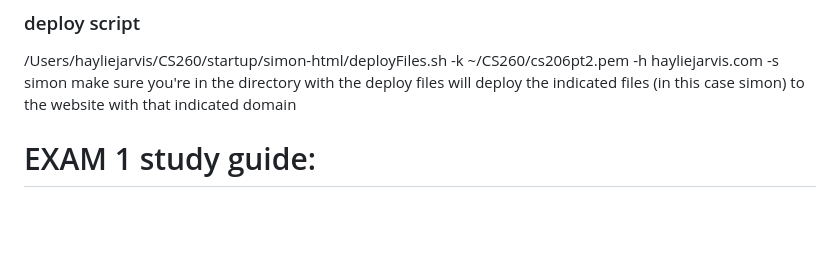
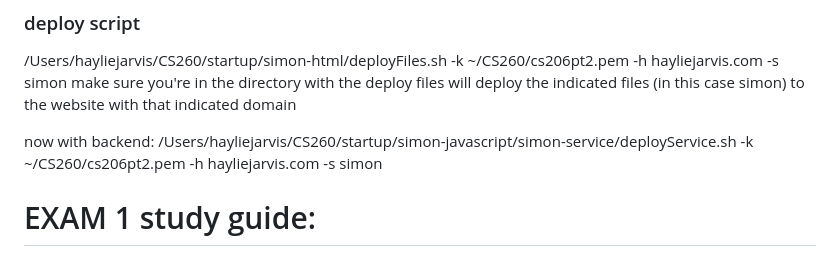
Before and after one commit to hayliej/startup, a Markdown page: notes.md, the part around the change. GitHub-like rendering; blank space fills up the shorter version.

Commit message:
Update deploy notes.md

```diff
--- a/notes.md
+++ b/notes.md
@@ -15,6 +15,9 @@ can see conflicts when merging, fix conflicts, push fixed file from editor to gi
 /Users/hayliejarvis/CS260/startup/simon-html/deployFiles.sh -k ~/CS260/cs206pt2.pem -h hayliejarvis.com -s simon
 make sure you're in the directory with the deploy files
 will deploy the indicated files (in this case simon) to the website with that indicated domain
+
+now with backend:
+/Users/hayliejarvis/CS260/startup/simon-javascript/simon-service/deployService.sh -k ~/CS260/cs206pt2.pem -h hayliejarvis.com -s simon
 
 
 # EXAM 1 study guide:
```
